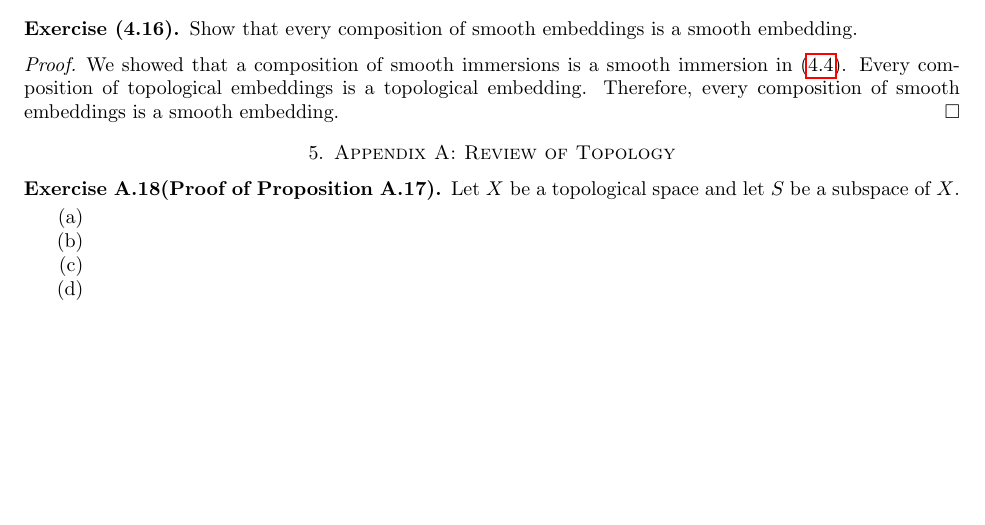
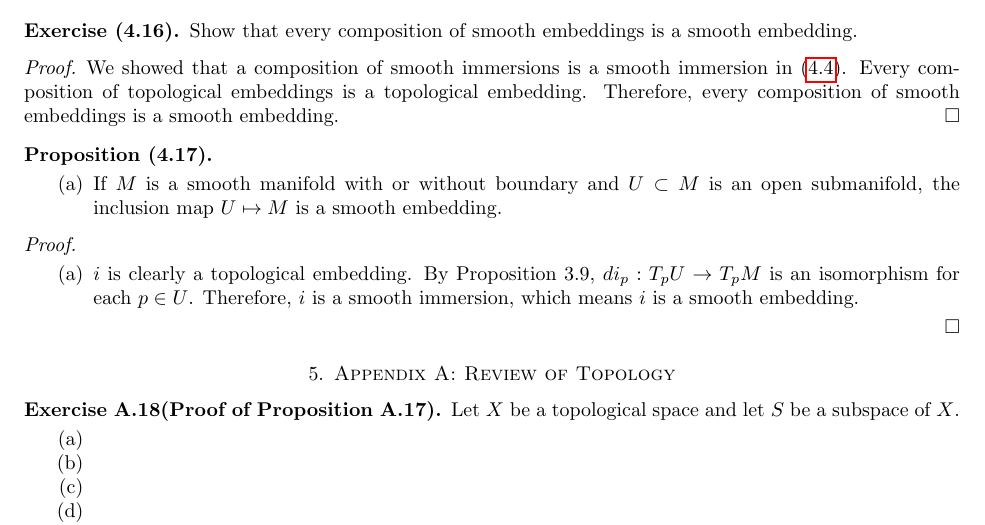
Before and after one commit to hidenori-shinohara/smooth_manifolds, a LaTeX paper (introduction_to_smooth_manifolds_notes.tex, which reads chapter4.tex): part of page 22 of 26, cut so that both start at the same text, the shorter picture padded with empty space. Compiled offline with pdfLaTeX.

Commit message:
Finish Proposition 4.17

```diff
--- a/chapter4.tex
+++ b/chapter4.tex
@@ -219,3 +219,21 @@
   Every composition of topological embeddings is a topological embedding.
   Therefore, every composition of smooth embeddings is a smooth embedding.
 \end{proof}
+
+\begin{customexmp}{(4.17)}
+  $ $
+  \begin{enumerate}[label=(\alph*)]
+    \item
+      If $M$ is a smooth manifold with or without boundary and $U \subset M$ is an open submanifold, the inclusion map $U \mapsto M$ is a smooth embedding.
+  \end{enumerate}
+\end{customexmp}
+
+\begin{proof}
+  $ $
+  \begin{enumerate}[label=(\alph*)]
+    \item
+      $i$ is clearly a topological embedding.
+      By Proposition 3.9, $di_p: T_pU \rightarrow T_pM$ is an isomorphism for each $p \in U$.
+      Therefore, $i$ is a smooth immersion, which means $i$ is a smooth embedding.
+  \end{enumerate}
+\end{proof}
--- a/introduction_to_smooth_manifolds_notes.tex
+++ b/introduction_to_smooth_manifolds_notes.tex
@@ -46,6 +46,11 @@
 
 \newtheorem{innercustomthm}{Proposition}
 \newenvironment{customthm}[1]
+  {\renewcommand\theinnercustomthm{#1}\innercustomthm}
+  {\endinnercustomthm}
+
+\newtheorem{innercustomexmp}{Example}
+\newenvironment{customexmp}[1]
   {\renewcommand\theinnercustomthm{#1}\innercustomthm}
   {\endinnercustomthm}
 
```
Also changed, not shown: introduction_to_smooth_manifolds_notes.pdf.
